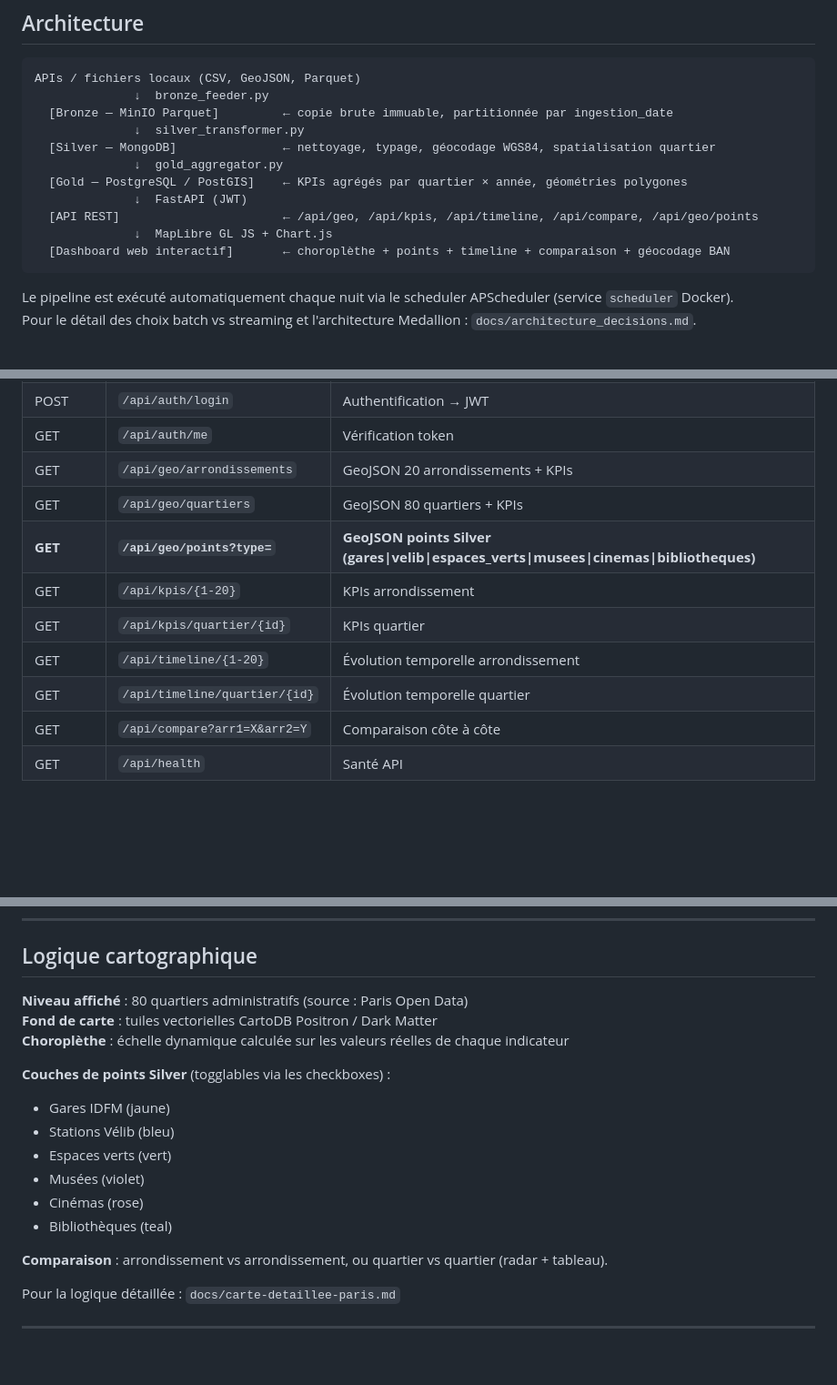
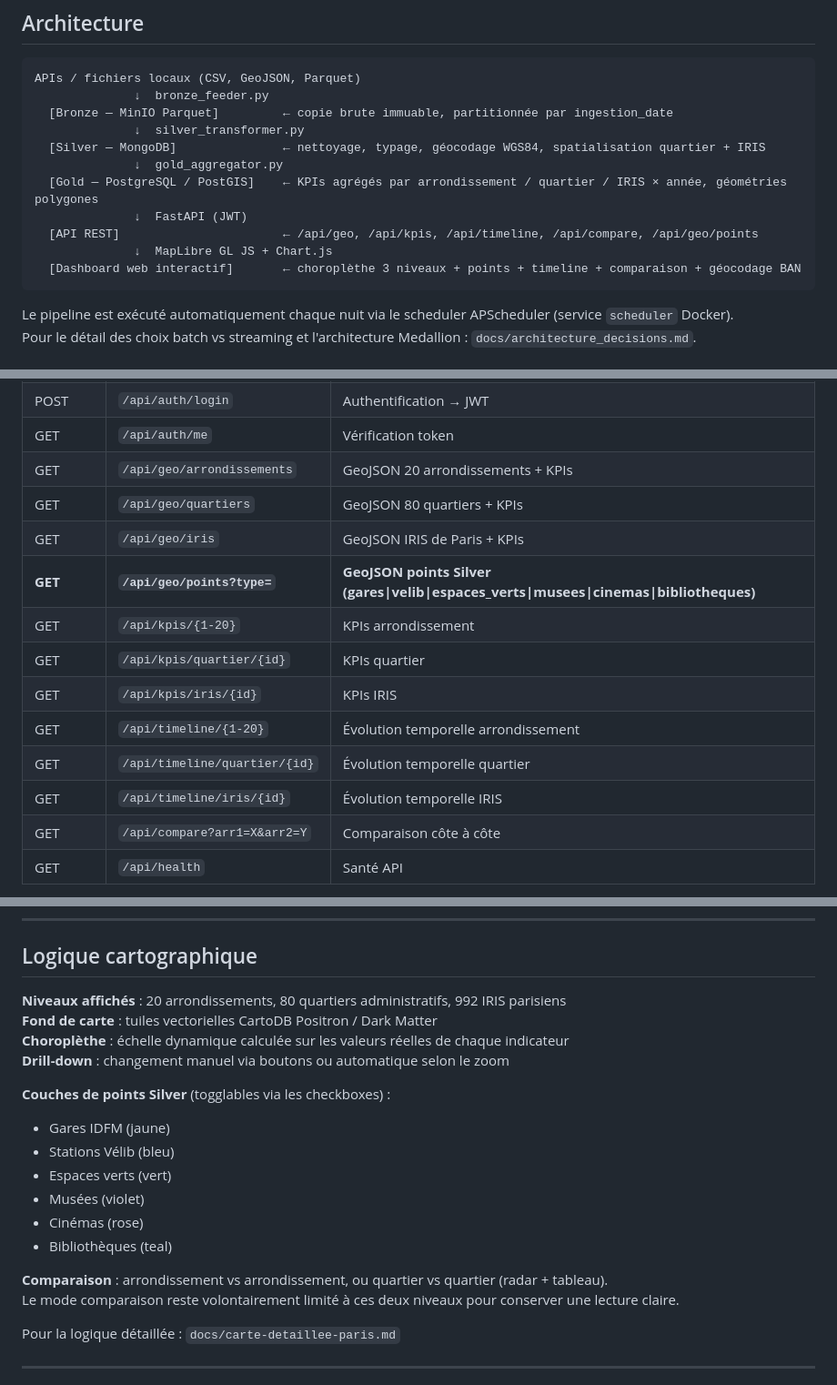
Before and after one commit to Simone-Me/lebonplan, a Markdown page: README.md, 3 parts joined by grey strips. Shown at 91% size. Rendered like a GitHub page; blank space fills up the shorter version.

Commit message:
resolution conflis de map

````diff
--- a/README.md
+++ b/README.md
@@ -57,13 +60,13 @@ APIs / fichiers locaux (CSV, GeoJSON, Parquet)
               ↓  bronze_feeder.py
   [Bronze — MinIO Parquet]         ← copie brute immuable, partitionnée par ingestion_date
               ↓  silver_transformer.py
-  [Silver — MongoDB]               ← nettoyage, typage, géocodage WGS84, spatialisation quartier
+  [Silver — MongoDB]               ← nettoyage, typage, géocodage WGS84, spatialisation quartier + IRIS
               ↓  gold_aggregator.py
-  [Gold — PostgreSQL / PostGIS]    ← KPIs agrégés par quartier × année, géométries polygones
+  [Gold — PostgreSQL / PostGIS]    ← KPIs agrégés par arrondissement / quartier / IRIS × année, géométries polygones
               ↓  FastAPI (JWT)
   [API REST]                       ← /api/geo, /api/kpis, /api/timeline, /api/compare, /api/geo/points
               ↓  MapLibre GL JS + Chart.js
-  [Dashboard web interactif]       ← choroplèthe + points + timeline + comparaison + géocodage BAN
+  [Dashboard web interactif]       ← choroplèthe 3 niveaux + points + timeline + comparaison + géocodage BAN
 ```
 
 Le pipeline est exécuté automatiquement chaque nuit via le scheduler APScheduler (service `scheduler` Docker).
@@ -262,11 +266,14 @@ npm run dev
 | GET | `/api/auth/me` | Vérification token |
 | GET | `/api/geo/arrondissements` | GeoJSON 20 arrondissements + KPIs |
 | GET | `/api/geo/quartiers` | GeoJSON 80 quartiers + KPIs |
+| GET | `/api/geo/iris` | GeoJSON IRIS de Paris + KPIs |
 | **GET** | **`/api/geo/points?type=`** | **GeoJSON points Silver (gares\|velib\|espaces_verts\|musees\|cinemas\|bibliotheques)** |
 | GET | `/api/kpis/{1-20}` | KPIs arrondissement |
 | GET | `/api/kpis/quartier/{id}` | KPIs quartier |
+| GET | `/api/kpis/iris/{id}` | KPIs IRIS |
 | GET | `/api/timeline/{1-20}` | Évolution temporelle arrondissement |
 | GET | `/api/timeline/quartier/{id}` | Évolution temporelle quartier |
+| GET | `/api/timeline/iris/{id}` | Évolution temporelle IRIS |
 | GET | `/api/compare?arr1=X&arr2=Y` | Comparaison côte à côte |
 | GET | `/api/health` | Santé API |
 
@@ -338,9 +345,10 @@ Docs Swagger : `http://localhost:8000/docs`
 
 ## Logique cartographique
 
-**Niveau affiché** : 80 quartiers administratifs (source : Paris Open Data)
+**Niveaux affichés** : 20 arrondissements, 80 quartiers administratifs, 992 IRIS parisiens
 **Fond de carte** : tuiles vectorielles CartoDB Positron / Dark Matter
 **Choroplèthe** : échelle dynamique calculée sur les valeurs réelles de chaque indicateur
+**Drill-down** : changement manuel via boutons ou automatique selon le zoom
 
 **Couches de points Silver** (togglables via les checkboxes) :
 - Gares IDFM (jaune)
@@ -351,6 +359,7 @@ Docs Swagger : `http://localhost:8000/docs`
 - Bibliothèques (teal)
 
 **Comparaison** : arrondissement vs arrondissement, ou quartier vs quartier (radar + tableau).
+Le mode comparaison reste volontairement limité à ces deux niveaux pour conserver une lecture claire.
 
 Pour la logique détaillée : `docs/carte-detaillee-paris.md`
 
````
Also changed, not shown: other parts of README.md (+5 -1 lines).
